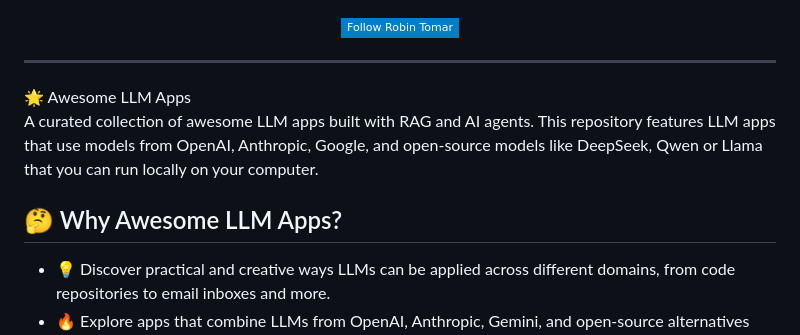
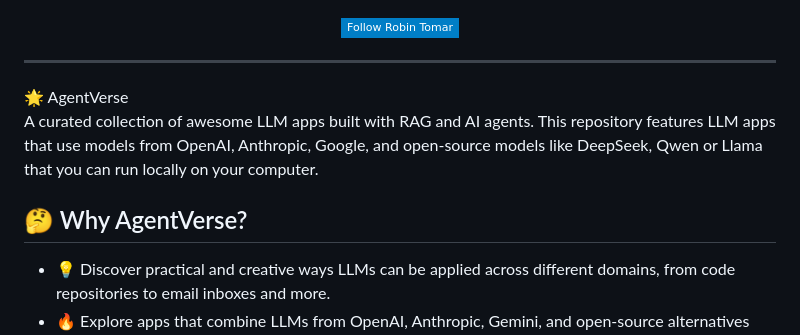
Before and after one commit to imrobintomar/AgentVerse, a Markdown page: README.md, the part around the change. Drawn GitHub-style; badges without logos.

```diff
--- a/README.md
+++ b/README.md
@@ -8,14 +8,14 @@
 </p>
 
 <hr/>
-🌟 Awesome LLM Apps
+🌟 AgentVerse
 
 A curated collection of awesome LLM apps built with RAG and AI agents. This repository features LLM apps that use models from OpenAI, Anthropic, Google, and open-source models like DeepSeek, Qwen or Llama that you can run locally on your computer.
 
 
 </p>
 
-## 🤔 Why Awesome LLM Apps?
+## 🤔 Why AgentVerse?
 
 - 💡 Discover practical and creative ways LLMs can be applied across different domains, from code repositories to email inboxes and more.
 - 🔥 Explore apps that combine LLMs from OpenAI, Anthropic, Gemini, and open-source alternatives with RAG and AI Agents.
```
